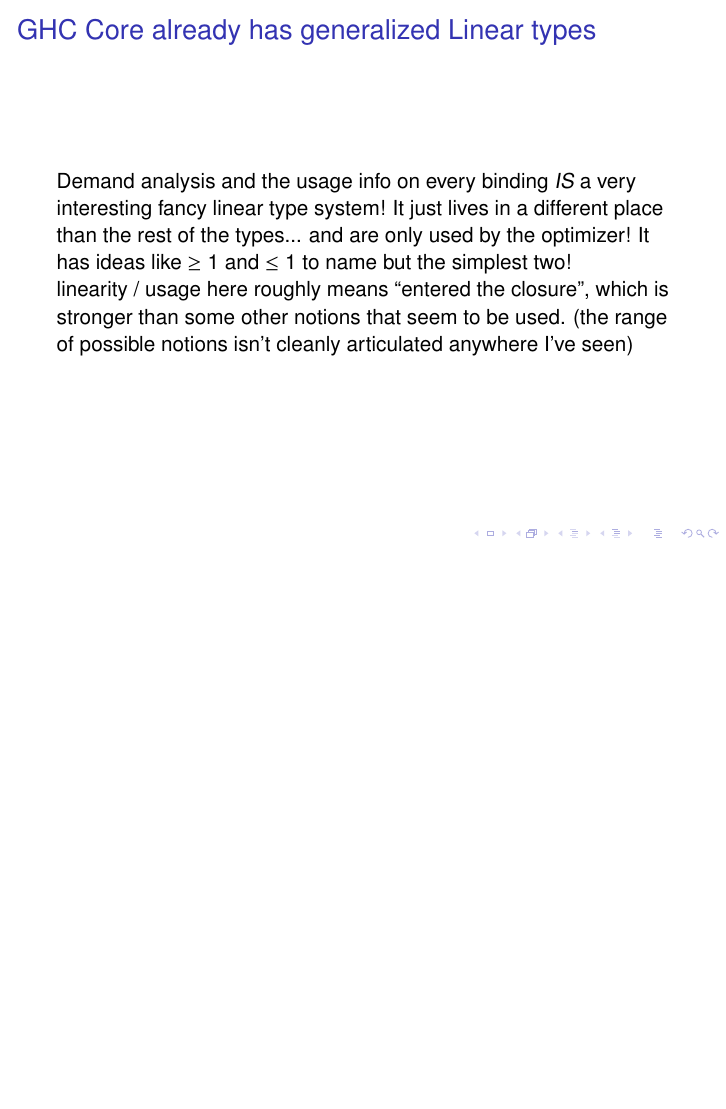
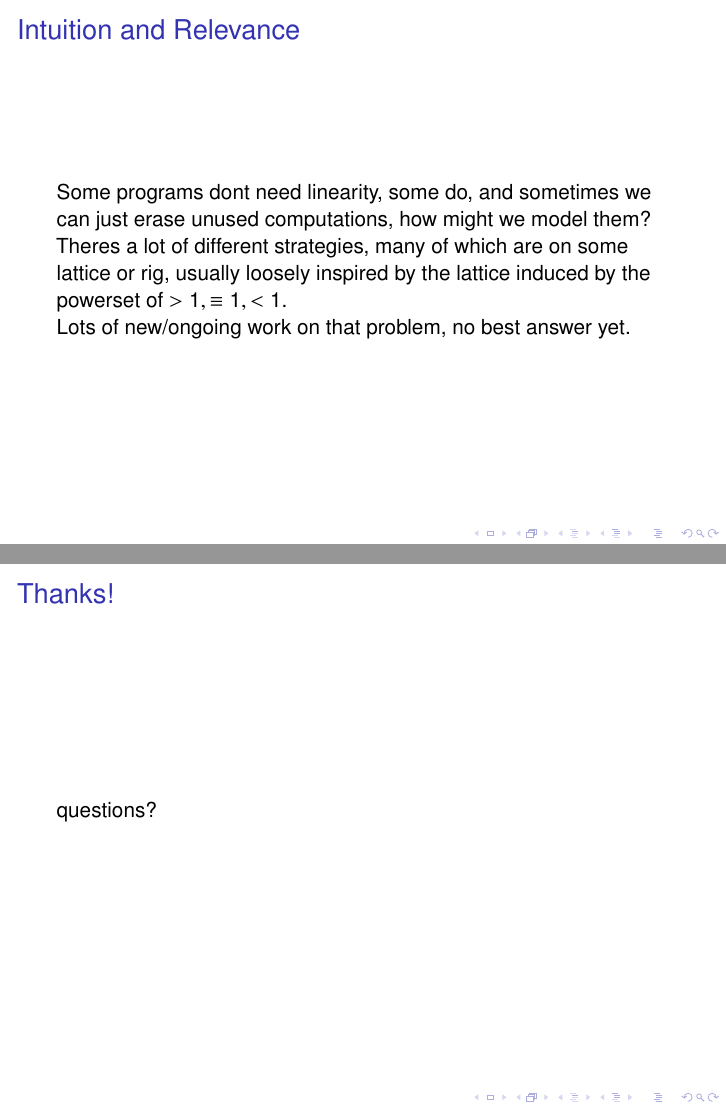
Before and after one commit to cartazio/system-lf, LaTeX slides (notes+expositions+presentations/2017_HIW_GHC_Core_Linear_Logic_Friends/latex/2017hiwslides.tex): page 17 of 17 before the commit and pages 18 and 19 of 19 after it, the two joined at a grey line, the shorter picture padded with empty space. Compiled offline with pdfLaTeX.

Commit message:
ready for primetime

```diff
--- a/notes+expositions+presentations/2017_HIW_GHC_Core_Linear_Logic_Friends/latex/2017hiwslides.tex
+++ b/notes+expositions+presentations/2017_HIW_GHC_Core_Linear_Logic_Friends/latex/2017hiwslides.tex
@@ -464,7 +464,25 @@
 \end{frame}
 
 
+\begin{frame}\frametitle{Intuition and Relevance}
+Some programs dont need linearity, some do, and sometimes we can just erase unused
+computations, how might we model them?
 
+Theres a lot of different strategies, many of which are on some lattice or rig,
+usually loosely inspired by the lattice induced by the powerset of
+ \(  >1, \equiv 1,  <1 \).
+
+ Lots of new/ongoing work on that problem, no best answer yet.
+
+
+\end{frame}
+
+
+\begin{frame}\frametitle{Thanks!}
+    questions?
+
+
+\end{frame}
 %
 
 % \begin{frame}[fragile]
```
